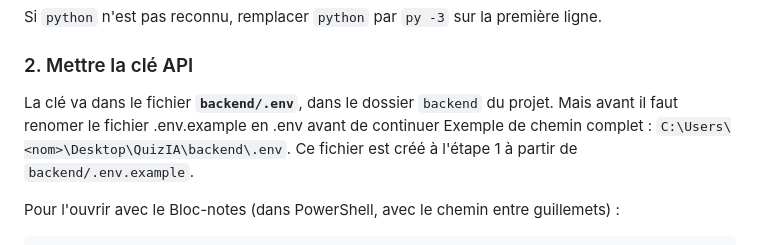
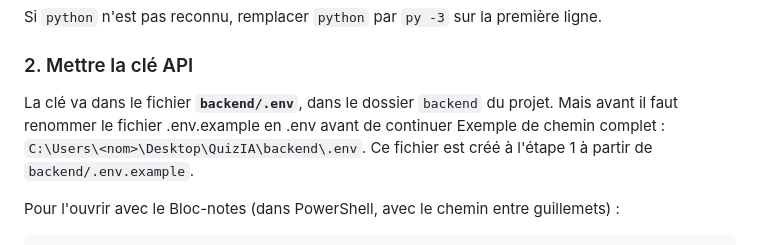
Before and after one commit to TiMeOGE/CIE248, a Markdown page: README.md, the part around the change. Drawn GitHub-style.

Commit message:
Fix typo in README regarding .env file renaming

```diff
--- a/README.md
+++ b/README.md
@@ -35,7 +35,7 @@ Si `python` n'est pas reconnu, remplacer `python` par `py -3` sur la première l
 ### 2. Mettre la clé API
 
 La clé va dans le fichier **`backend/.env`**, dans le dossier `backend` du projet.
-Mais avant il faut renomer le fichier .env.example en .env avant de continuer
+Mais avant il faut renommer le fichier .env.example en .env avant de continuer
 Exemple de chemin complet : `C:\Users\<nom>\Desktop\QuizIA\backend\.env`.
 Ce fichier est créé à l'étape 1 à partir de `backend/.env.example`.
 
```
